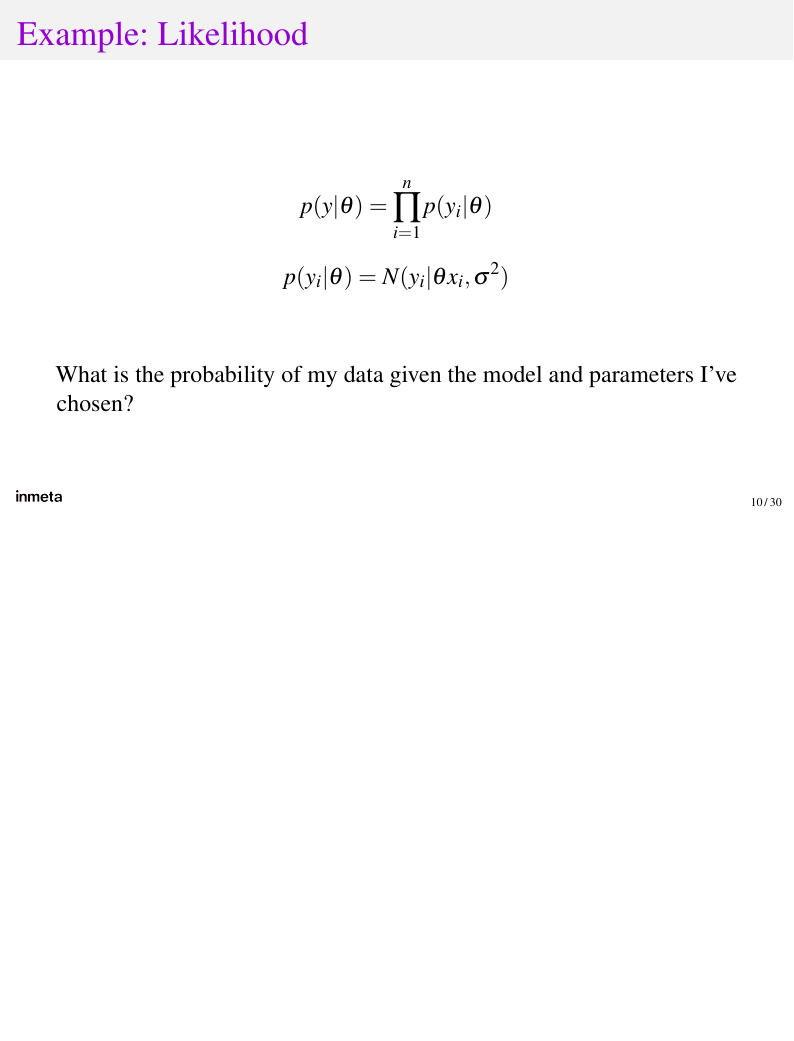
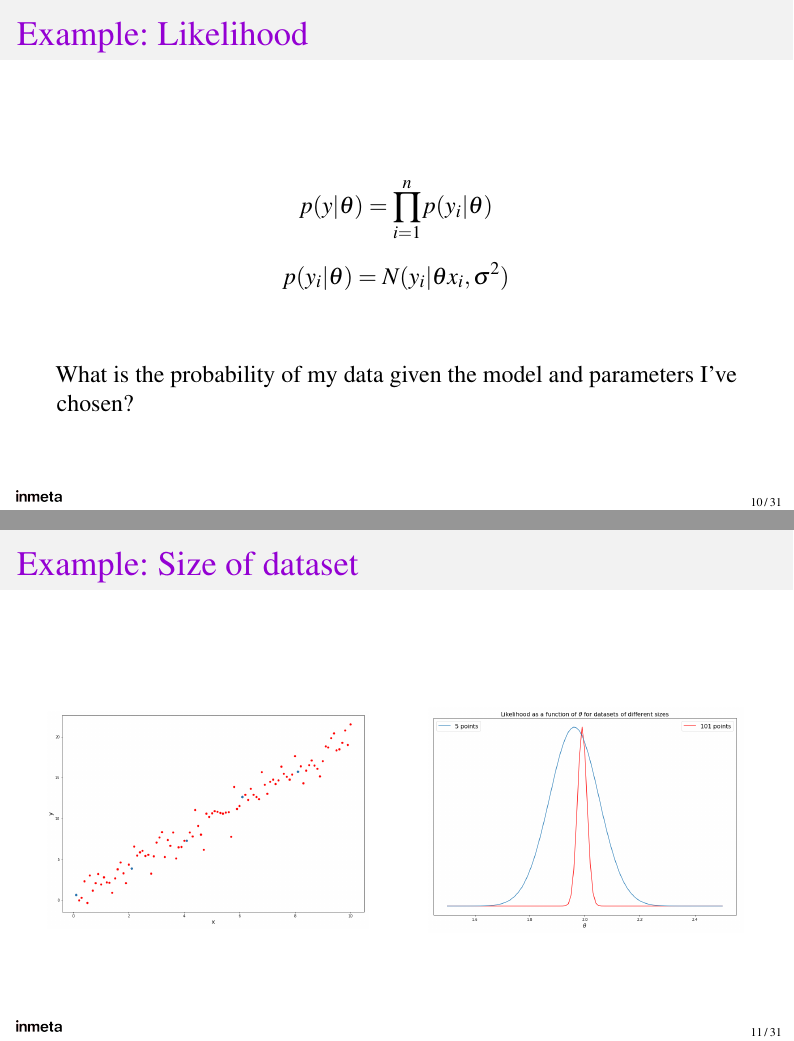
Before and after one commit to smu095/presentations, LaTeX slides (mcmc-pymc3-101/slides/presentation_corporate.tex): page 10 of 30 before the commit and pages 10 and 11 of 31 after it, the two joined at a grey line, the shorter picture padded with empty space. The pictures show the PDF file mcmc-pymc3-101/slides/presentation_corporate.pdf that the author committed with the source.

Commit message:
Effect of dataset size in linreg context

```diff
--- a/mcmc-pymc3-101/slides/presentation_corporate.tex
+++ b/mcmc-pymc3-101/slides/presentation_corporate.tex
@@ -242,6 +242,20 @@ What is the probability of my data given the model and parameters I've chosen?
 
 \end{frame}
 
+\begin{frame}[fragile]{Example: Size of dataset}
+
+\begin{columns}
+    \column{.5\linewidth}
+        \begin{center}
+             \includegraphics[scale=0.6]{figs/linreg_N_points_example.png}
+        \end{center}
+    \column{.5\linewidth}
+        \begin{center}
+            \includegraphics[scale=0.6]{figs/linreg_likelihood_N_example.png}
+        \end{center}
+\end{columns}
+\end{frame}
+
 
 \begin{frame}[fragile]{Towards a Bayesian workflow}
 	\begin{easylist}[enumerate]
```
Also changed, not shown: mcmc-pymc3-101/slides/figs/linreg_N_points_example.png (added), mcmc-pymc3-101/slides/figs/linreg_likelihood_N_example.png (added), mcmc-pymc3-101/slides/presentation_corporate.pdf.
